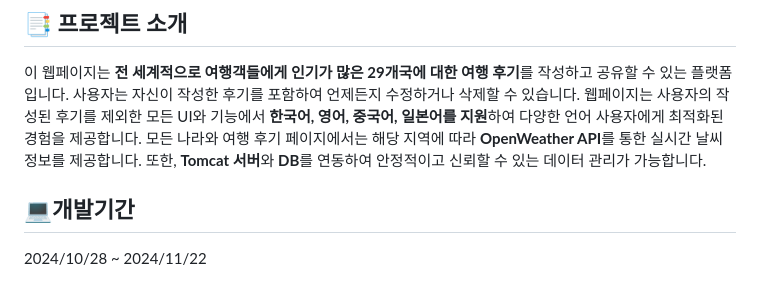
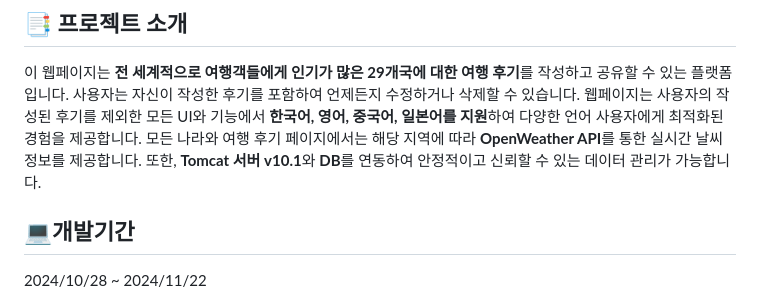
Before and after one commit to ParkerQH/Wander-Space, a Markdown page: README.md, the part around the change. GitHub-like rendering.

```diff
--- a/README.md
+++ b/README.md
@@ -6,7 +6,7 @@
 사용자는 자신이 작성한 후기를 포함하여 언제든지 수정하거나 삭제할 수 있습니다.
 웹페이지는 사용자의 작성된 후기를 제외한 모든 UI와 기능에서 **한국어, 영어, 중국어, 일본어를 지원**하여 다양한 언어 사용자에게 최적화된 경험을 제공합니다.
 모든 나라와 여행 후기 페이지에서는 해당 지역에 따라 **OpenWeather API**를 통한 실시간 날씨 정보를 제공합니다.
-또한, **Tomcat 서버**와 **DB**를 연동하여 안정적이고 신뢰할 수 있는 데이터 관리가 가능합니다.
+또한, **Tomcat 서버 v10.1**와 **DB**를 연동하여 안정적이고 신뢰할 수 있는 데이터 관리가 가능합니다.
 
 ## 💻개발기간
 2024/10/28 ~ 2024/11/22
```
